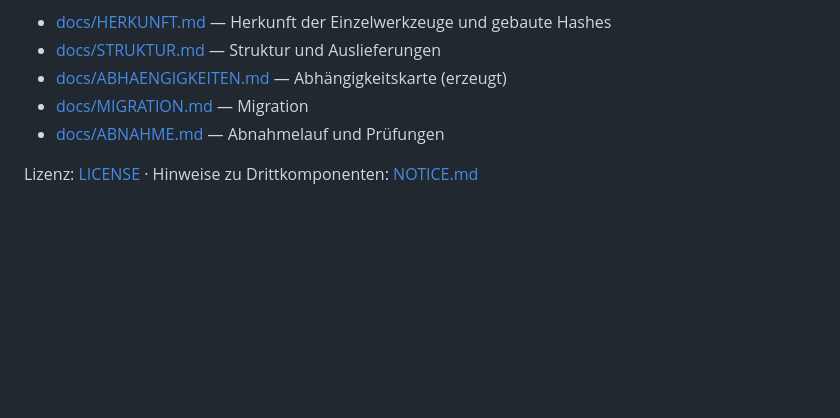
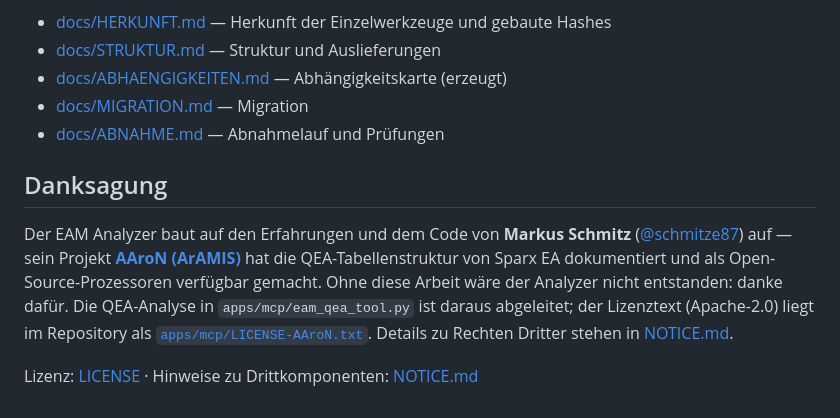
Before and after one commit to Mitchel85/EAM-Toolfamilie, a Markdown page: README.md, the part around the change. Drawn GitHub-style; blank space fills up the shorter version.

Commit message:
README: Danksagung an AAroN (Markus Schmitz)
Der EAM Analyzer baut auf den Erfahrungen und dem Code von Markus Schmitz
(@schmitze87) auf -- sein Projekt AAroN (ArAMIS) hat die QEA-Tabellenstruktur
von Sparx EA dokumentiert. Bislang stand der Verweis nur in apps/mcp/README.md
und NOTICE.md; die Haupt-README hatte keine Danksagung.

- README: neuer Abschnitt 'Danksagung' vor der Lizenzzeile, mit Link zum
  AAroN-Repo, zum Profil und zum mitgefuehrten Lizenztext
  (apps/mcp/LICENSE-AAroN.txt, Apache-2.0) sowie Verweis auf NOTICE.md

```diff
--- a/README.md
+++ b/README.md
@@ -225,4 +225,15 @@ Weiterlesen
 - [docs/MIGRATION.md](docs/MIGRATION.md) — Migration
 - [docs/ABNAHME.md](docs/ABNAHME.md) — Abnahmelauf und Prüfungen
 
+## Danksagung
+
+Der EAM Analyzer baut auf den Erfahrungen und dem Code von **Markus Schmitz**
+([@schmitze87](https://github.com/schmitze87)) auf — sein Projekt
+[**AAroN (ArAMIS)**](https://github.com/schmitze87/AAroN) hat die QEA-Tabellenstruktur
+von Sparx EA dokumentiert und als Open-Source-Prozessoren verfügbar gemacht. Ohne diese
+Arbeit wäre der Analyzer nicht entstanden: danke dafür. Die QEA-Analyse in
+`apps/mcp/eam_qea_tool.py` ist daraus abgeleitet; der Lizenztext (Apache-2.0) liegt im
+Repository als [`apps/mcp/LICENSE-AAroN.txt`](apps/mcp/LICENSE-AAroN.txt). Details zu
+Rechten Dritter stehen in [NOTICE.md](NOTICE.md).
+
 Lizenz: [LICENSE](LICENSE) · Hinweise zu Drittkomponenten: [NOTICE.md](NOTICE.md)
```
